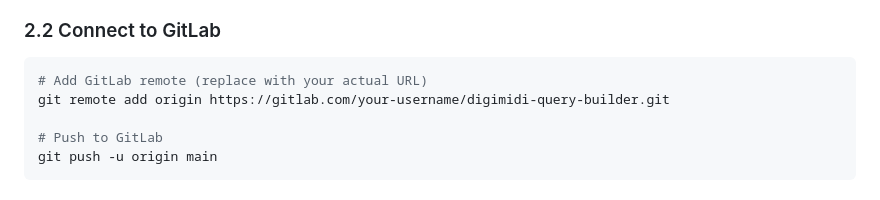
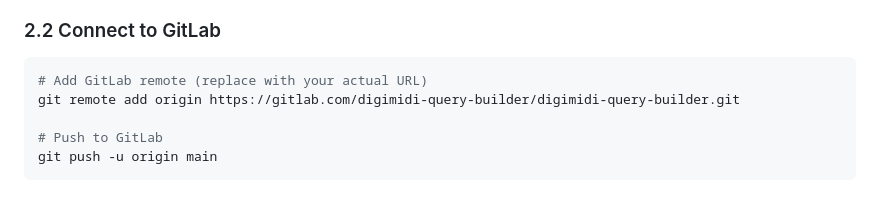
Before and after one commit to digimidich/fmp_query_ai, a Markdown page: GITLAB_SETUP.md, the part around the change. Rendered like a GitHub page.

Commit message:
Update GITLAB_SETUP.md and clean up repository

````diff
--- a/GITLAB_SETUP.md
+++ b/GITLAB_SETUP.md
@@ -46,7 +46,7 @@ git commit -m "Initial commit: Digimidi Query Builder with Docker CI/CD"
 ### 2.2 Connect to GitLab
 ```bash
 # Add GitLab remote (replace with your actual URL)
-git remote add origin https://gitlab.com/your-username/digimidi-query-builder.git
+git remote add origin https://gitlab.com/digimidi-query-builder/digimidi-query-builder.git
 
 # Push to GitLab
 git push -u origin main
````
